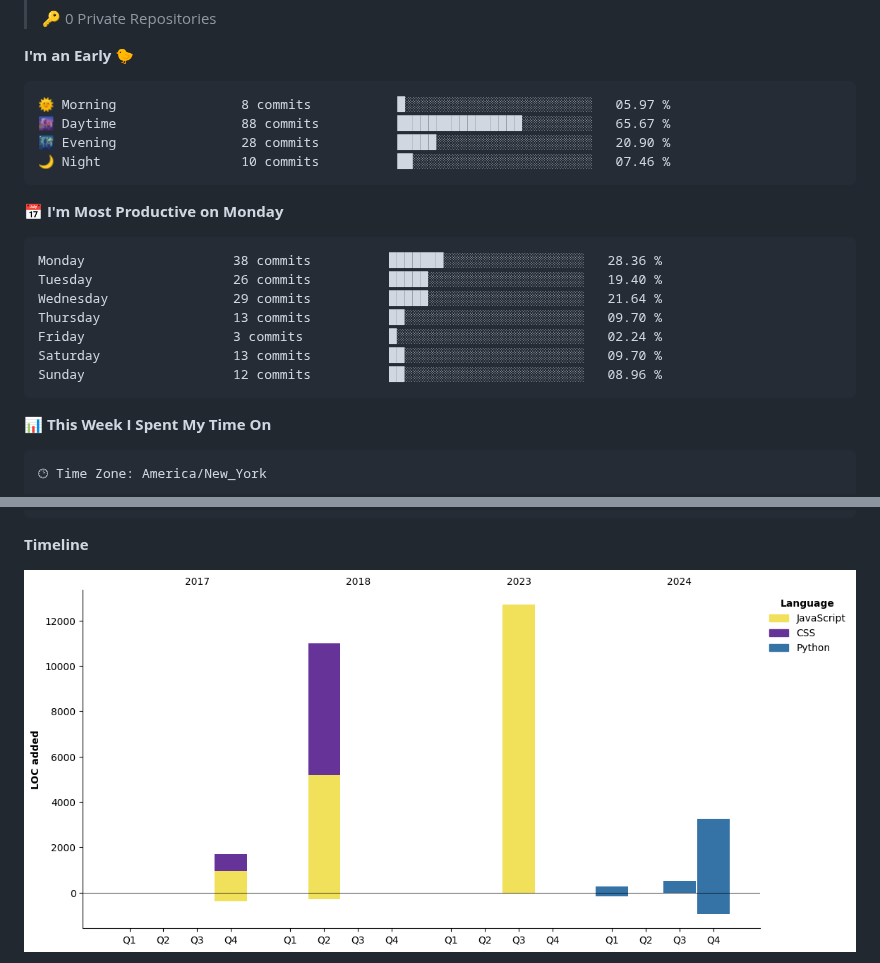
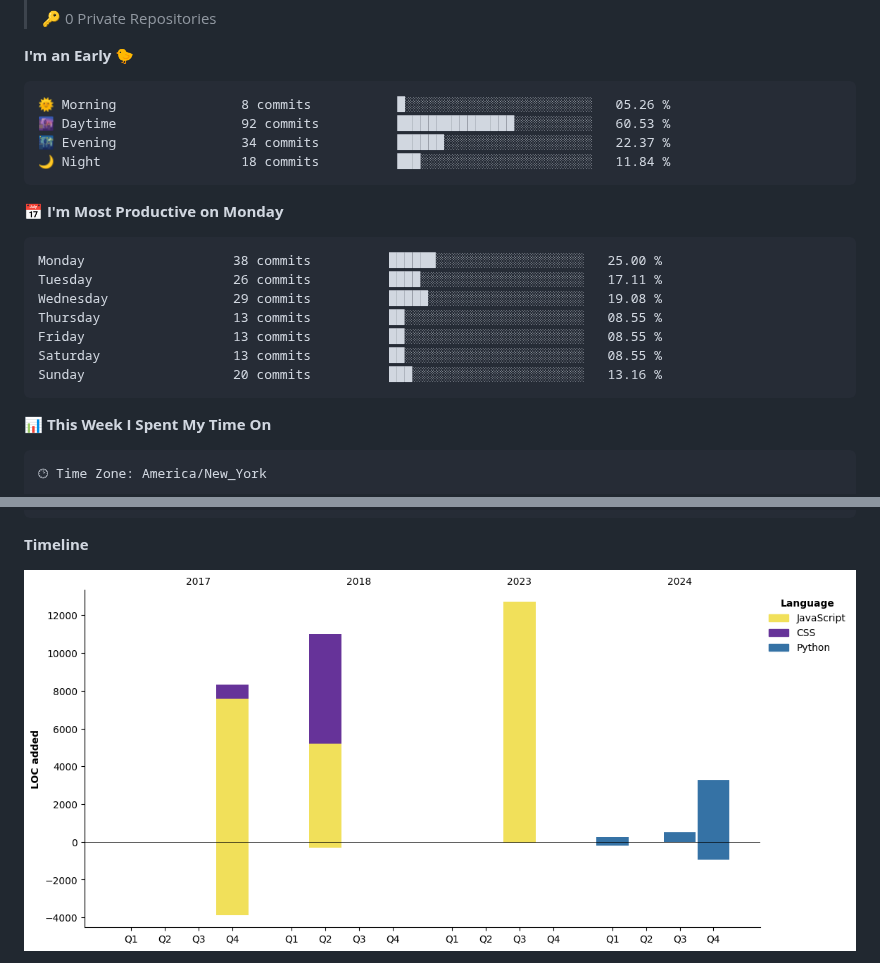
Before and after one commit to ThisModernDay/ThisModernDay, a Markdown page: README.md, 2 parts joined by grey strips. Drawn GitHub-style; pictures changed too: assets/bar_graph.png; folded sections open.

Commit message:
Updated with Dev Metrics

````diff
--- a/README.md
+++ b/README.md
@@ -119,21 +119,21 @@
 **I'm an Early 🐤**
 
 ```text
-🌞 Morning                8 commits           █░░░░░░░░░░░░░░░░░░░░░░░░   05.97 %
-🌆 Daytime                88 commits          ████████████████░░░░░░░░░   65.67 %
-🌃 Evening                28 commits          █████░░░░░░░░░░░░░░░░░░░░   20.90 %
-🌙 Night                  10 commits          ██░░░░░░░░░░░░░░░░░░░░░░░   07.46 %
+🌞 Morning                8 commits           █░░░░░░░░░░░░░░░░░░░░░░░░   05.26 %
+🌆 Daytime                92 commits          ███████████████░░░░░░░░░░   60.53 %
+🌃 Evening                34 commits          ██████░░░░░░░░░░░░░░░░░░░   22.37 %
+🌙 Night                  18 commits          ███░░░░░░░░░░░░░░░░░░░░░░   11.84 %
 ```
 📅 **I'm Most Productive on Monday**
 
 ```text
-Monday                   38 commits          ███████░░░░░░░░░░░░░░░░░░   28.36 %
-Tuesday                  26 commits          █████░░░░░░░░░░░░░░░░░░░░   19.40 %
-Wednesday                29 commits          █████░░░░░░░░░░░░░░░░░░░░   21.64 %
-Thursday                 13 commits          ██░░░░░░░░░░░░░░░░░░░░░░░   09.70 %
-Friday                   3 commits           █░░░░░░░░░░░░░░░░░░░░░░░░   02.24 %
-Saturday                 13 commits          ██░░░░░░░░░░░░░░░░░░░░░░░   09.70 %
-Sunday                   12 commits          ██░░░░░░░░░░░░░░░░░░░░░░░   08.96 %
+Monday                   38 commits          ██████░░░░░░░░░░░░░░░░░░░   25.00 %
+Tuesday                  26 commits          ████░░░░░░░░░░░░░░░░░░░░░   17.11 %
+Wednesday                29 commits          █████░░░░░░░░░░░░░░░░░░░░   19.08 %
+Thursday                 13 commits          ██░░░░░░░░░░░░░░░░░░░░░░░   08.55 %
+Friday                   13 commits          ██░░░░░░░░░░░░░░░░░░░░░░░   08.55 %
+Saturday                 13 commits          ██░░░░░░░░░░░░░░░░░░░░░░░   08.55 %
+Sunday                   20 commits          ███░░░░░░░░░░░░░░░░░░░░░░   13.16 %
 ```
 
 
````
Also changed, not shown: other parts of README.md (+1 -1 lines).
